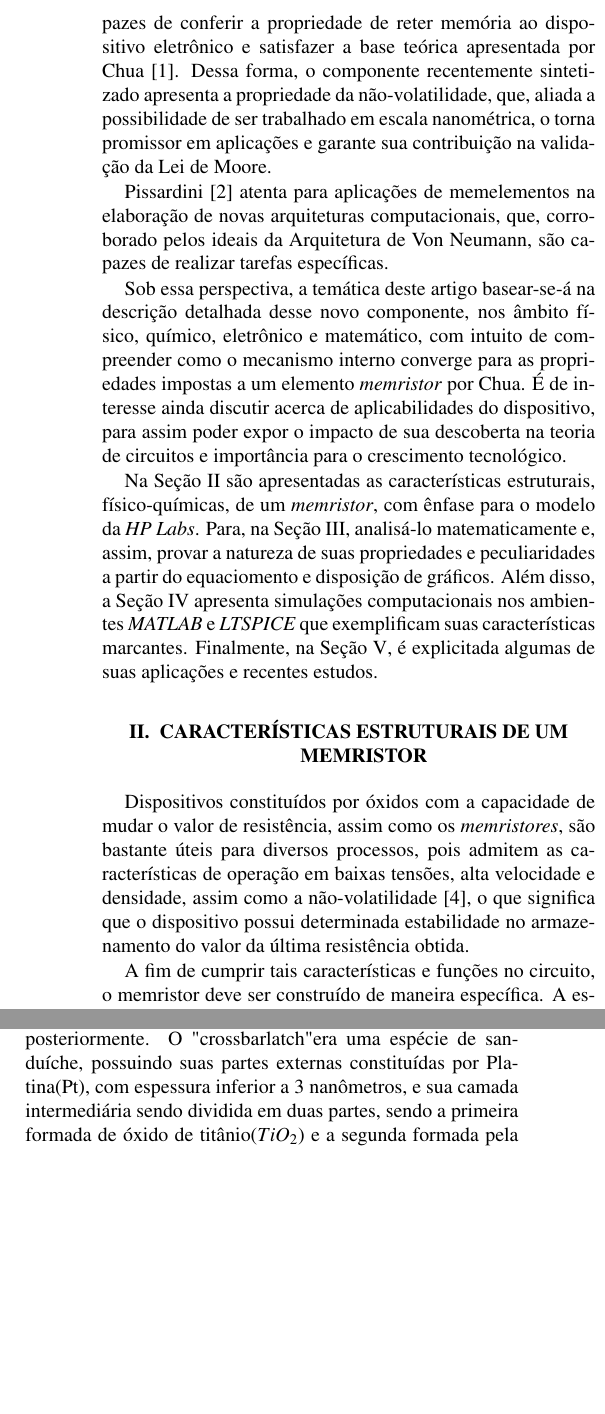
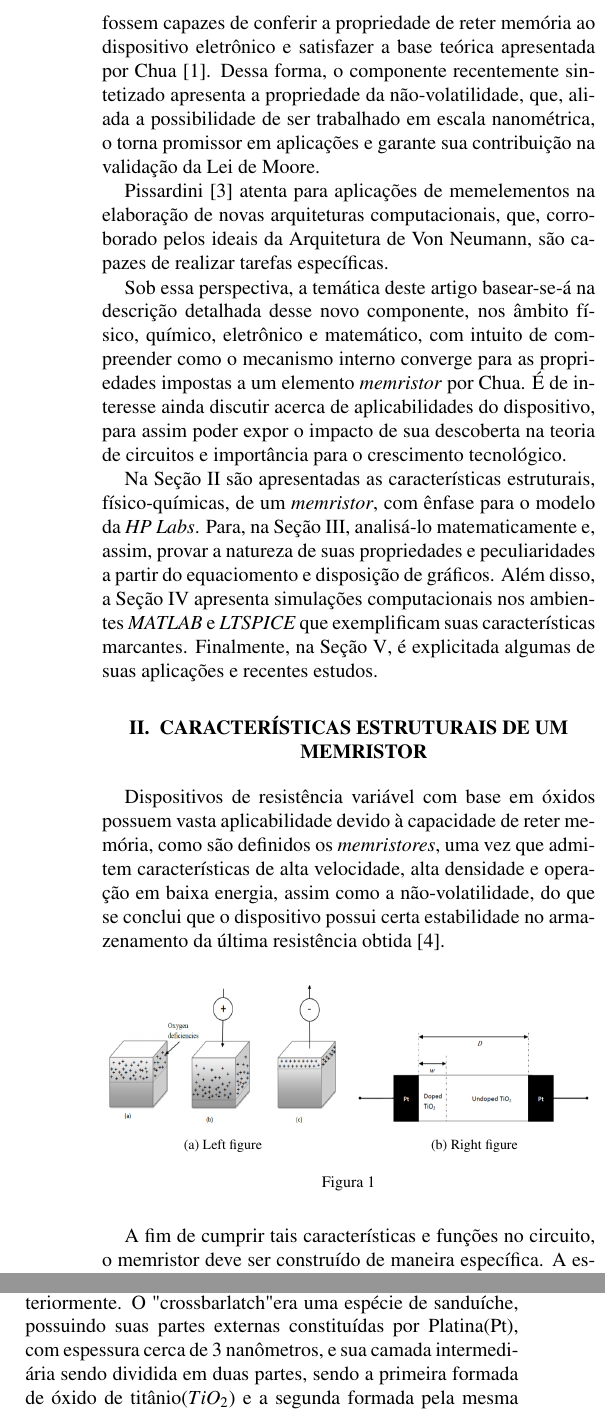
Before and after one commit to LeslyMontufar/memristor, a LaTeX document (artigo/artigo.tex): two parts of the columns of page 2 of 4, joined at a grey line, cut so that both start at the same text, the shorter picture padded with empty space. Compiled offline with pdfLaTeX.

Commit message:
Start inserting images

```diff
--- a/artigo/artigo.tex
+++ b/artigo/artigo.tex
@@ -53,7 +53,7 @@ Chua observou que o capacitor é definido pela relação entre carga $q(t)$ e te
 %, em português \emph{resistor com memória}
 Portanto, considerado como o quarto elemento fundamental dos circuitos eletrônicos, ao lado do capacitor, resistor e indutor, o \emph{memristor} destaca-se por apresentar uma propriedade peculiar, cuja explanação e abordagem teórica é tratada adiante. Assim como um resistor não-linear, é definido como um componente eletrônico passivo de duplo terminal utilizado para limitar a corrente em um circuito e dissipar energia térmica, entretanto, para o \emph{memristor}, essa limitação, chamada de resistência ou impedância, além de se alterar conforme a quantidade de carga elétrica que flui em si, mantém o valor da última resistência obtida até a aplicação de nova carga.
 
-Apesar da proposta teórica do \emph{memristor} ter sido apresentada por Chua em 1971, sua primeira implementação prática ocorreu apenas em 2008, nos Laboratórios da Hewllet-Packard (HP), graças à equipe liderada pelo físico-químico Dr. Richard Stanley Williams, que desenvolveu memristores com base no dióxido de titânio ($TiO_2$) \cite{nature}. A demora deve-se, principalmente, à dificuldade em encontrar materiais que fossem capazes de conferir a propriedade de reter memória ao dispositivo eletrônico e satisfazer a base teórica apresentada por Chua \cite{artigo}.
+Apesar da proposta teórica do \emph{memristor} ter sido apresentada por Chua em 1971, sua primeira implementação prática ocorreu apenas em 2008, nos \emph{Laboratórios da Hewllet-Packard} (\emph{HP}), graças à equipe liderada pelo físico-químico Dr. Richard Stanley Williams, que desenvolveu memristores com base no dióxido de titânio ($TiO_2$) \cite{nature}. A demora deve-se, principalmente, à dificuldade em encontrar materiais que fossem capazes de conferir a propriedade de reter memória ao dispositivo eletrônico e satisfazer a base teórica apresentada por Chua \cite{artigo}.
 Dessa forma, o componente recentemente sintetizado apresenta a propriedade da não-volatilidade, que, aliada a possibilidade de ser trabalhado em escala nanométrica, o torna promissor em aplicações e garante sua contribuição na validação da Lei de Moore.
 
 Pissardini \cite{memcomputacao} atenta para aplicações de memelementos na elaboração de novas arquiteturas computacionais, que, corroborado pelos ideais da Arquitetura de Von Neumann, são capazes de realizar tarefas específicas.
@@ -76,10 +76,28 @@ Na Seção \ref{estrutura} são apresentadas as características estruturais, f
 %% precisa colocar imagem pequena para explicar que a propriedade do memristor deve-se basicamente à redistribuição das lacunas(+) devido à deficiencia em oxigenio.
 %% de preferencia a msm imagem do R. Stanley Williams
 \section{Características estruturais de um memristor} \label{estrutura}
-Dispositivos constituídos por óxidos com a capacidade de mudar o valor de resistência, %% existe algum dispositivo constuido por óxido que mude outra grandeza? qual? (apresentação)
-assim como os \emph{memristores}, são bastante úteis para diversos processos, pois %% ?
-admitem as características de operação em baixas tensões, alta velocidade e densidade, %% ?
-assim como a não-volatilidade \cite{conceito}, o que significa que o dispositivo possui determinada estabilidade no armazenamento do valor da última resistência obtida.
+Dispositivos de resistência variável com base em óxidos
+possuem vasta aplicabilidade devido à capacidade de reter memória, como são definidos os \emph{memristores}, uma vez que
+admitem características de alta velocidade, alta densidade e operação em baixa energia,
+assim como a não-volatilidade, do que se conclui que o dispositivo possui certa estabilidade no armazenamento da última resistência obtida \cite{conceito}.
+
+\begin{figure}[H]
+\centering
+
+\begin{subfigure}{0.49\columnwidth}
+\centering
+\includegraphics[width=\columnwidth]{oxygen-vacancies}
+\caption{Left figure} \label{fig:left}
+\end{subfigure}
+\hfill
+\begin{subfigure}{0.49\columnwidth}
+\centering
+\includegraphics[width=\columnwidth]{HP-model}
+\caption{Right figure} \label{fig:right}
+\end{subfigure}
+
+\caption{}\label{}
+\end{figure}
 
 A fim de cumprir tais características e funções no circuito, o memristor deve ser construído de maneira específica. A estrutura de um dispositivo memristor, basicamente, possui dois eletrodos entre os quais existe uma área isolante, porém com uma nanopartícula que fornece um caminho condutivo entre os eletrodos. %% continuar essa parte
 %% aqui comeca assunto diferente, pode ficar para o final da seção
@@ -94,7 +112,7 @@ Os valores limite de tensão e de tempo necessários para ser formado o canal co
 %% memórias MLC são muito usadas em SSDs para computadores domésticos.
 
 Para analisar o funcionamento prático de um memristor, pode-se analisar o funcionamento prático de um dispositivo que foi a base para a existência do memristor, o "crossbarlatch", estudado em 2006 pelos %% volta no tempo, poderia colocar essa parte mais para o inicio antes do electroforming
-laboratórios da HP. Tal dispositivo passou a ser conhecido como o próprio memristor posteriormente. O "crossbarlatch" era uma espécie de sanduíche, possuindo suas partes externas constituídas por Platina(Pt), com espessura inferior a 3 nanômetros, e sua camada intermediária sendo dividida em duas partes, sendo a primeira formada de óxido de titânio($TiO_2$) e a segunda formada pela mesma substânica, porém deficiente em oxigênio ($TiO_2-x$) \cite{construcao}.
+laboratórios da HP. Tal dispositivo passou a ser conhecido como o próprio memristor posteriormente. O "crossbarlatch" era uma espécie de sanduíche, possuindo suas partes externas constituídas por Platina(Pt), com espessura cerca de 3 nanômetros, e sua camada intermediária sendo dividida em duas partes, sendo a primeira formada de óxido de titânio($TiO_2$) e a segunda formada pela mesma substânica, porém deficiente em oxigênio ($TiO_2-x$) \cite{construcao}.
 
 A parte constituída por $TiO_2$ é conhecida como a parte pura(ou não dopada) e a parte deficiente em oxigênio é conhecida como a parte dopada. Ao se aplicar uma tensão elétrica positiva
 no terminal dopado, as lacunas (onde falta oxigênio) se comportam como cargas positivas e "migram" para o outro lado, ou seja, cargas negativas se deslocam para a parte dopada. Dessa
```
Also changed, not shown: artigo/artigo.pdf, artigo/artigo.tex (9 more changed lines), 1 other file.
